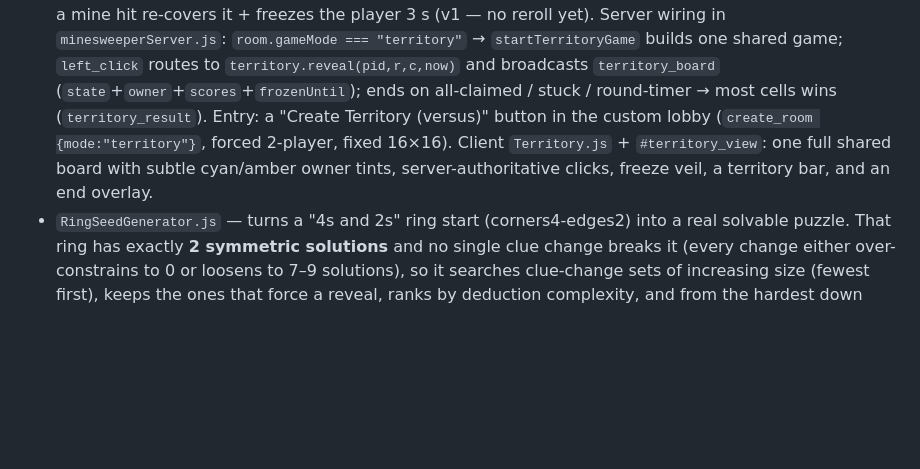
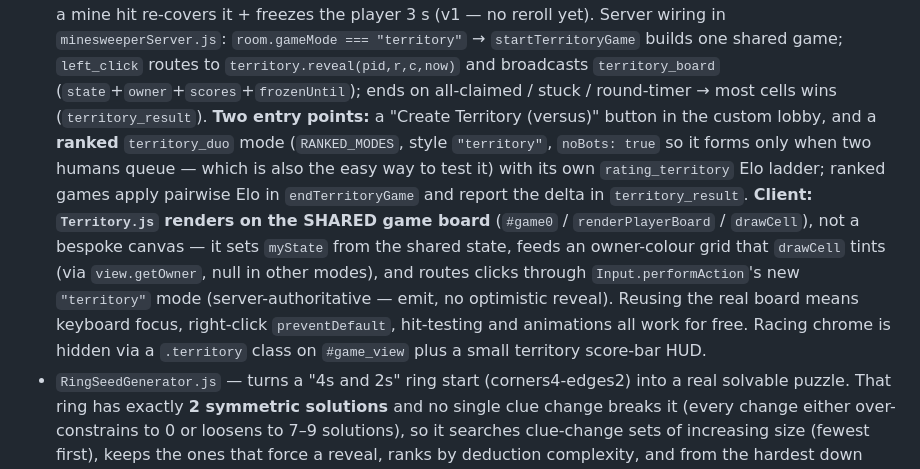
Before and after one commit to EriKKo/Minesweeper, a Markdown page: CLAUDE.md, the part around the change. Drawn GitHub-style; blank space fills up the shorter version.

Commit message:
Document Territory ranked mode and shared-board client
Co-Authored-By: Claude Opus 4.8 (1M context) <noreply@anthropic.com>

```diff
--- a/CLAUDE.md
+++ b/CLAUDE.md
@@ -99,10 +99,18 @@ Source is split into three trees under `src/`:
   no reroll yet). Server wiring in `minesweeperServer.js`: `room.gameMode === "territory"` →
   `startTerritoryGame` builds one shared game; `left_click` routes to `territory.reveal(pid,r,c,now)`
   and broadcasts `territory_board` (`state`+`owner`+`scores`+`frozenUntil`); ends on all-claimed /
-  stuck / round-timer → most cells wins (`territory_result`). Entry: a "Create Territory (versus)"
-  button in the custom lobby (`create_room {mode:"territory"}`, forced 2-player, fixed 16×16).
-  Client `Territory.js` + `#territory_view`: one full shared board with subtle cyan/amber owner
-  tints, server-authoritative clicks, freeze veil, a territory bar, and an end overlay.
+  stuck / round-timer → most cells wins (`territory_result`). **Two entry points:** a "Create
+  Territory (versus)" button in the custom lobby, and a **ranked** `territory_duo` mode
+  (`RANKED_MODES`, style `"territory"`, `noBots: true` so it forms only when two humans queue —
+  which is also the easy way to test it) with its own `rating_territory` Elo ladder; ranked games
+  apply pairwise Elo in `endTerritoryGame` and report the delta in `territory_result`. **Client:
+  `Territory.js` renders on the SHARED game board** (`#game0` / `renderPlayerBoard` / `drawCell`),
+  not a bespoke canvas — it sets `myState` from the shared state, feeds an owner-colour grid that
+  `drawCell` tints (via `view.getOwner`, null in other modes), and routes clicks through
+  `Input.performAction`'s new `"territory"` mode (server-authoritative — emit, no optimistic
+  reveal). Reusing the real board means keyboard focus, right-click `preventDefault`, hit-testing
+  and animations all work for free. Racing chrome is hidden via a `.territory` class on `#game_view`
+  plus a small territory score-bar HUD.
 - `RingSeedGenerator.js` — turns a "4s and 2s" ring start (corners4-edges2) into a real solvable
   puzzle. That ring has exactly **2 symmetric solutions** and no single clue change breaks it (every
   change either over-constrains to 0 or loosens to 7–9 solutions), so it searches clue-change sets of
```
